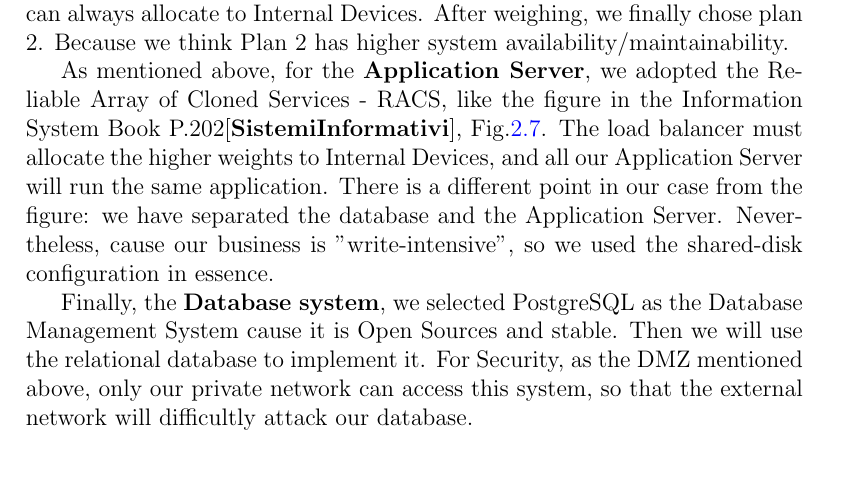
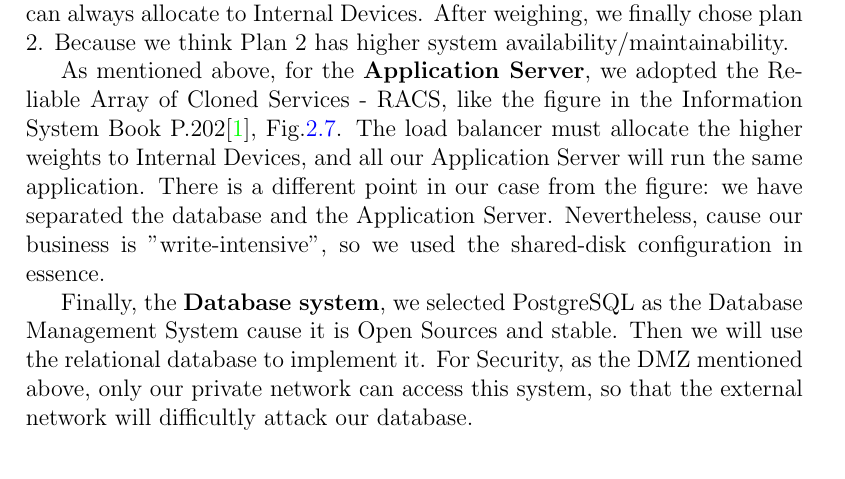
Before and after one commit to ZHANG-Y-D/RASD-DD-CLup-CustomersLineup, a LaTeX document (DD/DD1.tex): part of page 12 of 18, cut so that both start at the same text. Compiled offline with pdfLaTeX.

Commit message:
Merge branch

```diff
--- a/DD/DD1.tex
+++ b/DD/DD1.tex
@@ -5,7 +5,7 @@
 \usepackage{float}
 \usepackage{makecell}
 \usepackage[nottoc]{tocbibind}
-\usepackage{biblatex}
+
 
 \pagestyle{headings}
 \graphicspath{{./Images/}}
```
Also changed, not shown: DD/DD1.pdf, DD/DD1.tex (1 more changed lines), 1 other file.
